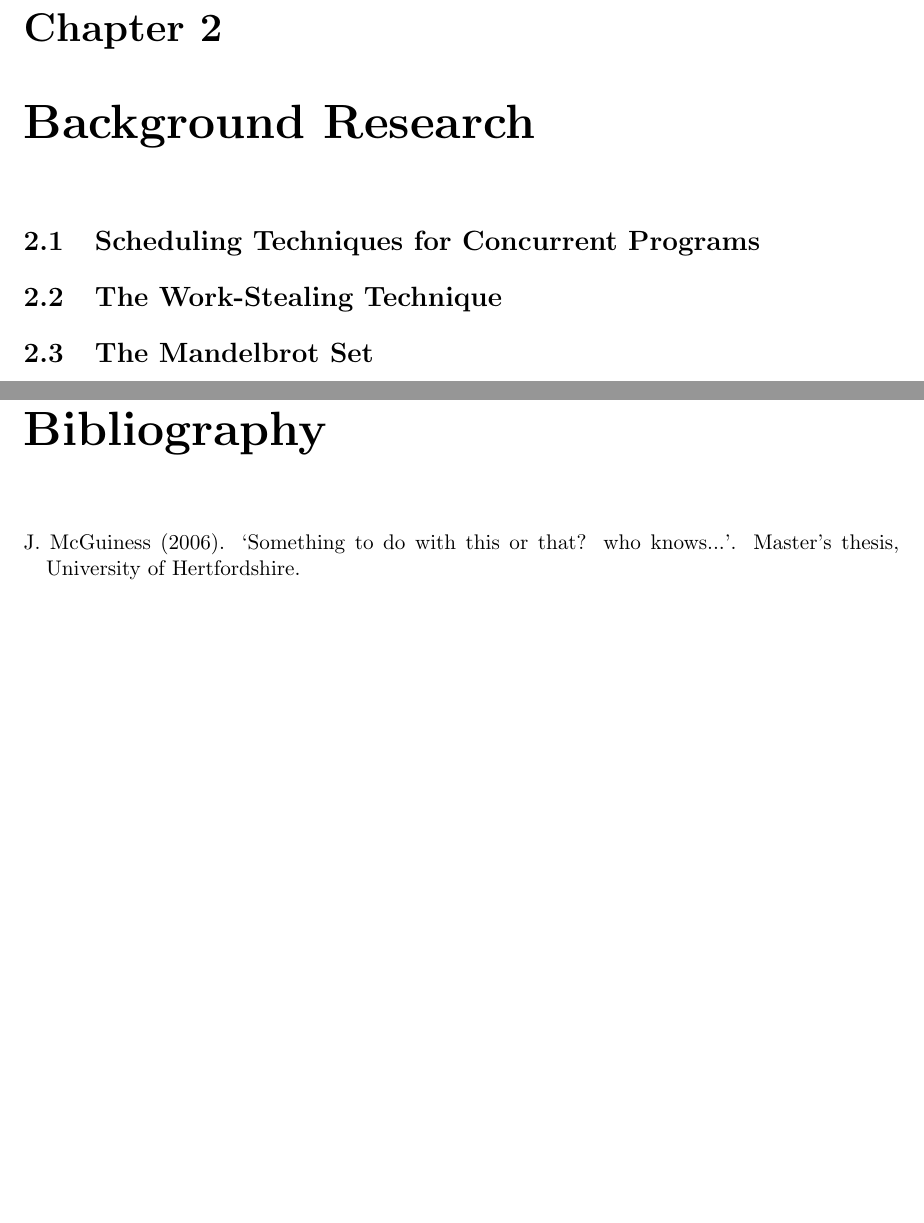
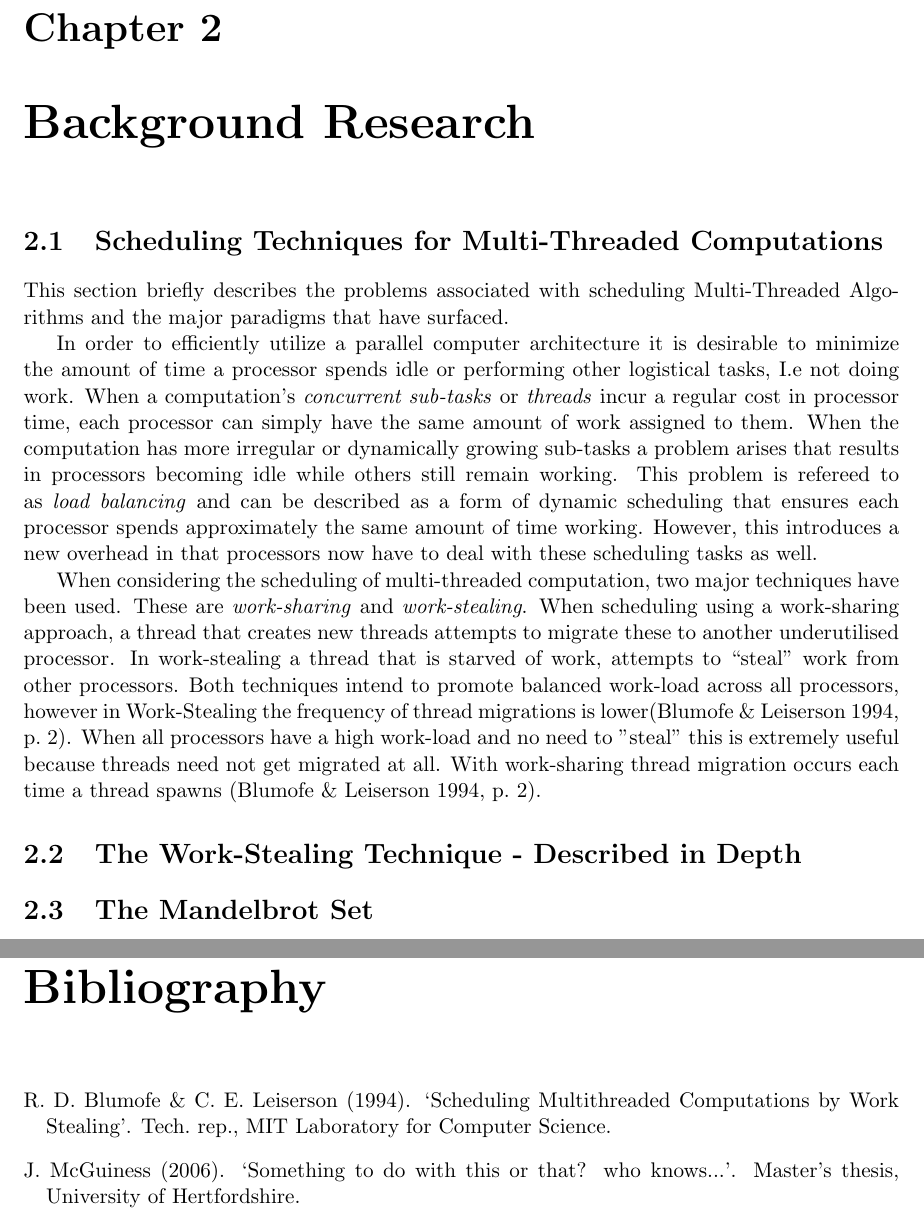
Before and after one commit to mhawes/wstealmandel, a LaTeX document (writeup/document.tex): two parts of pages 5 and 9 of 10, joined at a grey line, cut so that both start at the same text, the shorter picture padded with empty space. Compiled offline with pdfLaTeX.

Commit message:
First section of background research started.

```diff
--- a/writeup/document.tex
+++ b/writeup/document.tex
@@ -54,10 +54,38 @@ hello reference of fig \ref{fig1}
 % ---------------------------------------------------------------------------------------------------------------------------------------------------------------
 \chapter{Background Research}
 % ---------------------------------------------------------------------------------------------------------------------------------------------------------------
-\section{Scheduling Techniques for Concurrent Programs}
+\section{Scheduling Techniques for Multi-Threaded Computations}
+This section briefly describes the problems associated with scheduling Multi-Threaded Algorithms and
+the major paradigms that have surfaced.
+
+% explain problems here...... is this better off in the intro??
+In order to efficiently utilize a parallel computer architecture it is desirable to minimize
+the amount of time a processor spends idle or performing other logistical tasks, I.e not doing work.
+When a computation's \textit{concurrent sub-tasks} or \textit{threads} incur a regular cost in processor
+time, each processor can simply have the same amount of work assigned to them. When the computation has
+more irregular or dynamically growing sub-tasks a problem arises that results in
+processors becoming idle while others still remain working. This problem is refereed to as
+\textit{load balancing} and can be described as a form of dynamic scheduling that ensures each processor
+spends approximately the same amount of time working. However, this introduces a new overhead in that
+processors now have to deal with these scheduling tasks as well.
+
+When considering the scheduling of multi-threaded computation, two major techniques have been used.
+These are \textit{work-sharing} and \textit{work-stealing}.
+When scheduling using a work-sharing approach, a thread that creates new threads
+attempts to migrate these to another underutilised processor. In work-stealing a
+thread that is starved of work, attempts to ``steal'' work from other processors. Both
+techniques intend to promote balanced work-load across all processors, however in Work-Stealing
+the frequency of thread migrations is lower\cite[p.~2]{blumleis}. When all processors have a
+high work-load and no need to "steal" this is extremely useful because threads need not get
+migrated at all. With work-sharing thread migration occurs each time a thread spawns \cite[p.~2]{blumleis}.
+
+
+
+%This is especially the case
+%when all processors have a high work-load and no reason to "steal" from others.
 
 % ---------------------------------------------------------------------------------------------------------------------------------------------------------------
-\section{The Work-Stealing Technique}
+\section{The Work-Stealing Technique - Described in Depth}
 
 % ---------------------------------------------------------------------------------------------------------------------------------------------------------------
 \section{The Mandelbrot Set}
```
Also changed, not shown: writeup/refs.bib (+7 -0 lines).
